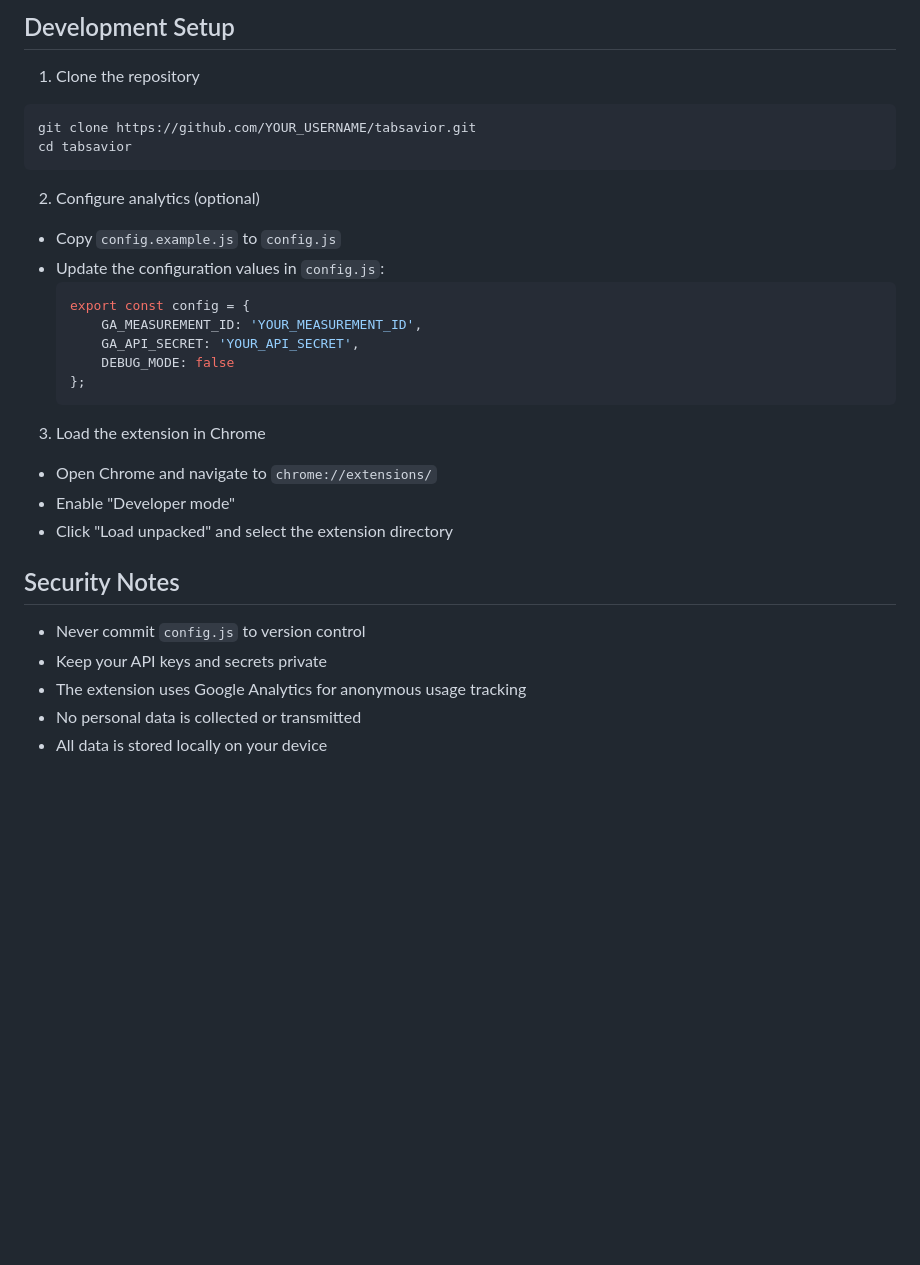
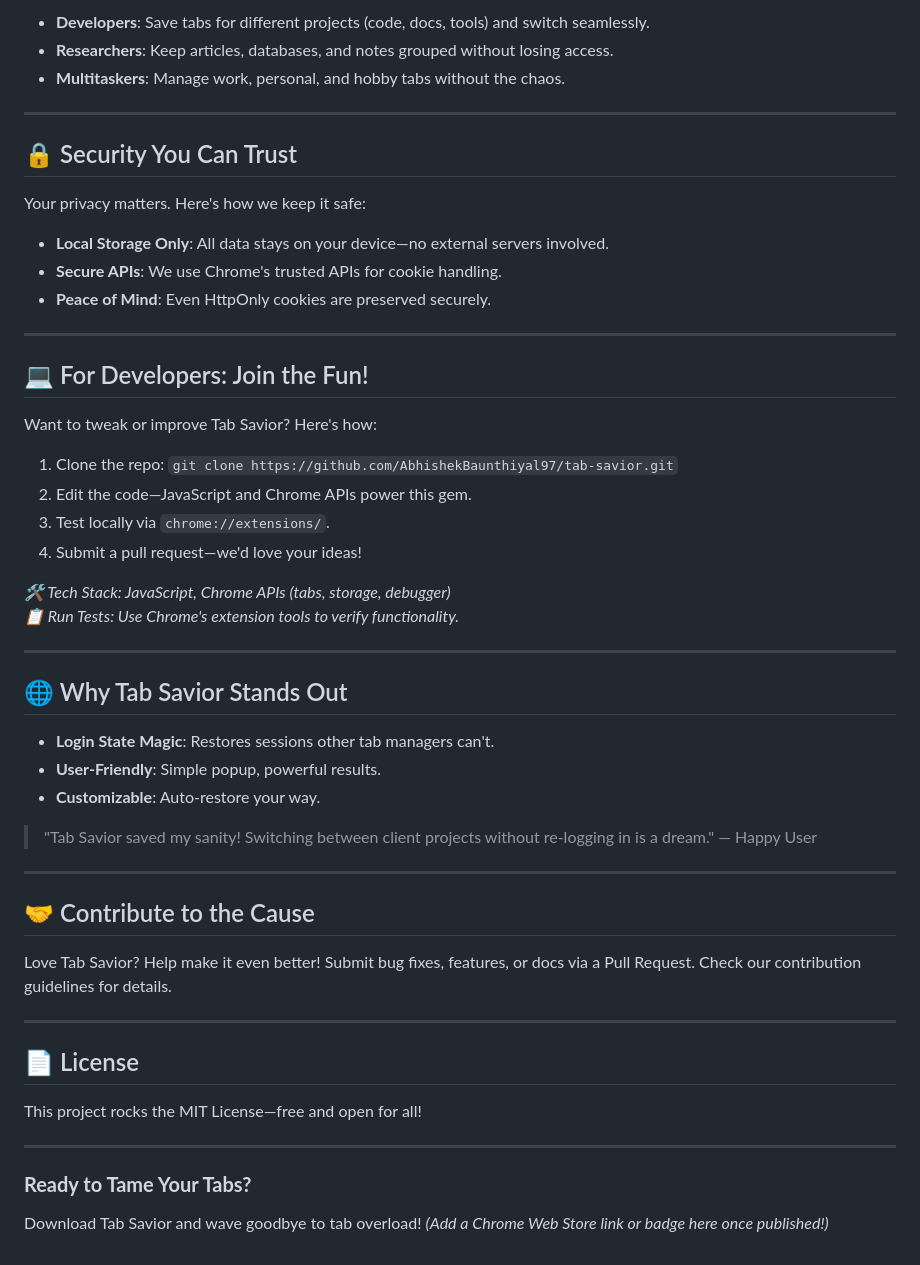
Before and after one commit to AbhishekBaunthiyal97/tab-savior, a Markdown page: README.md, the part around one of its changes. GitHub-like rendering; blank space fills up the shorter version.

````diff
--- a/README.md
+++ b/README.md
@@ -72,32 +60,56 @@ Contributions are welcome! Please feel free to submit a Pull Request.
 
-## Development Setup
+* **Developers**: Save tabs for different projects (code, docs, tools) and switch seamlessly.
+* **Researchers**: Keep articles, databases, and notes grouped without losing access.
+* **Multitaskers**: Manage work, personal, and hobby tabs without the chaos.
 
-1. Clone the repository
-```bash
-git clone https://github.com/YOUR_USERNAME/tabsavior.git
-cd tabsavior
-```
+---
 
-2. Configure analytics (optional)
-- Copy `config.example.js` to `config.js`
-- Update the configuration values in `config.js`:
-  ```javascript
-  export const config = {
-      GA_MEASUREMENT_ID: 'YOUR_MEASUREMENT_ID',
-      GA_API_SECRET: 'YOUR_API_SECRET',
-      DEBUG_MODE: false
-  };
-  ```
+## 🔒 Security You Can Trust
 
-3. Load the extension in Chrome
-- Open Chrome and navigate to `chrome://extensions/`
-- Enable "Developer mode"
-- Click "Load unpacked" and select the extension directory
+Your privacy matters. Here's how we keep it safe:
 
-## Security Notes
+* **Local Storage Only**: All data stays on your device—no external servers involved.
+* **Secure APIs**: We use Chrome's trusted APIs for cookie handling.
+* **Peace of Mind**: Even HttpOnly cookies are preserved securely.
 
-- Never commit `config.js` to version control
-- Keep your API keys and secrets private
-- The extension uses Google Analytics for anonymous usage tracking
-- No personal data is collected or transmitted
-- All data is stored locally on your device
+---
+
+## 💻 For Developers: Join the Fun!
+
+Want to tweak or improve Tab Savior? Here's how:
+
+1. Clone the repo: `git clone https://github.com/AbhishekBaunthiyal97/tab-savior.git`
+2. Edit the code—JavaScript and Chrome APIs power this gem.
+3. Test locally via `chrome://extensions/`.
+4. Submit a pull request—we'd love your ideas!
+
+_🛠️ Tech Stack: JavaScript, Chrome APIs (tabs, storage, debugger)_
+_📋 Run Tests: Use Chrome's extension tools to verify functionality._
+
+---
+
+## 🌐 Why Tab Savior Stands Out
+
+* **Login State Magic**: Restores sessions other tab managers can't.
+* **User-Friendly**: Simple popup, powerful results.
+* **Customizable**: Auto-restore your way.
+
+> "Tab Savior saved my sanity! Switching between client projects without re-logging in is a dream." — Happy User
+
+---
+
+## 🤝 Contribute to the Cause
+
+Love Tab Savior? Help make it even better! Submit bug fixes, features, or docs via a Pull Request. Check our contribution guidelines for details.
+
+---
+
+## 📄 License
+
+This project rocks the MIT License—free and open for all!
+
+---
+
+### **Ready to Tame Your Tabs?**
+
+Download Tab Savior and wave goodbye to tab overload! _(Add a Chrome Web Store link or badge here once published!)_
````
Also changed, not shown: other parts of README.md (+41 -53 lines).
